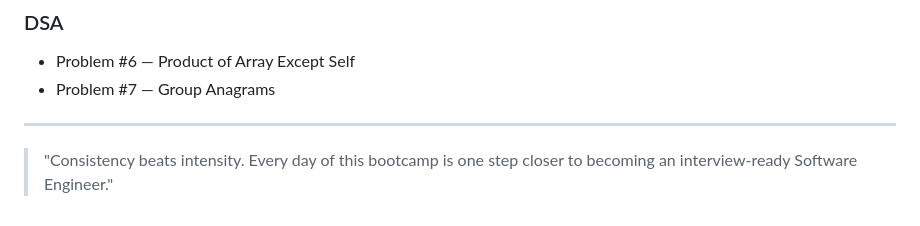
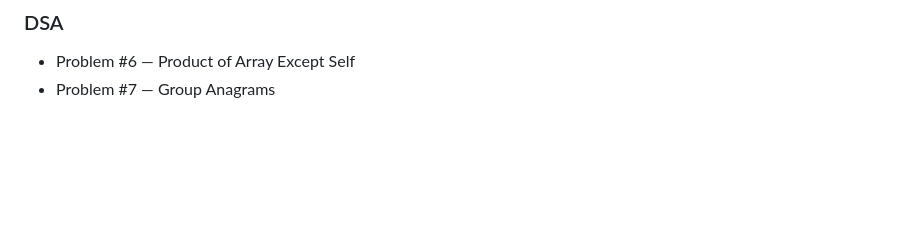
Before and after one commit to abdullahaslamgit/new-repository, a Markdown page: README.md, the part around the change. Drawn GitHub-style; blank space fills up the shorter version.

Commit message:
Complete Day 4

```diff
--- a/README.md
+++ b/README.md
@@ -232,7 +232,3 @@ Current DSA Progress: **5 / 40 Problems Completed**
 ### DSA
 - Problem #6 — Product of Array Except Self
 - Problem #7 — Group Anagrams
-
----
-
-> "Consistency beats intensity. Every day of this bootcamp is one step closer to becoming an interview-ready Software Engineer."
```
